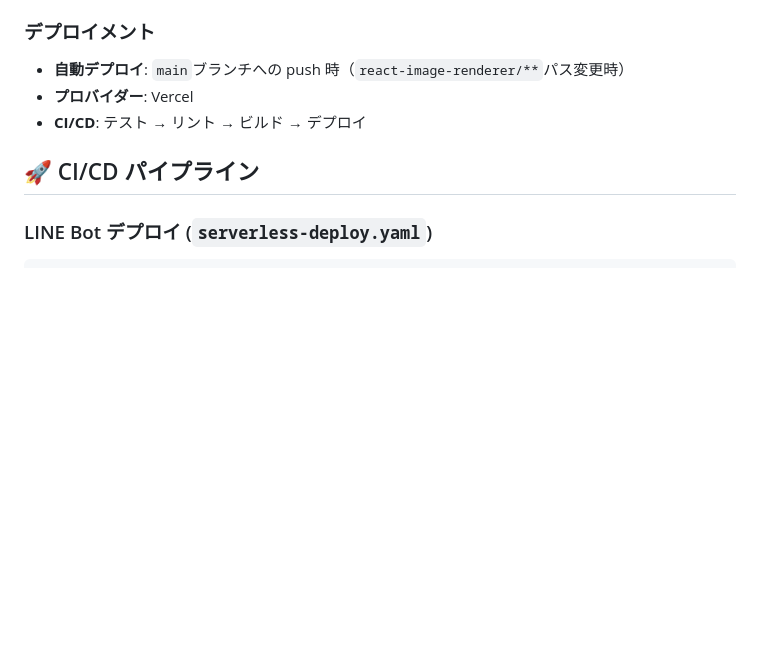
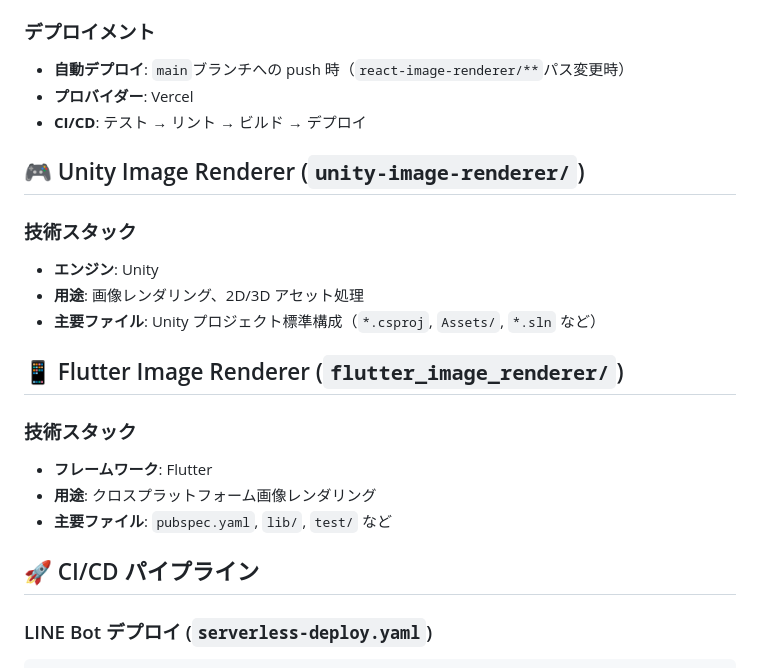
Before and after one commit to yukinissie/jyogi-hackathon, a Markdown page: .github/copilot-instructions.md, the part around one of its changes. Rendered like a GitHub page; blank space fills up the shorter version.

```diff
--- a/.github/copilot-instructions.md
+++ b/.github/copilot-instructions.md
@@ -81,6 +85,22 @@ jyogi-hackathon/
 - **プロバイダー**: Vercel
 - **CI/CD**: テスト → リント → ビルド → デプロイ
 
+## 🎮 Unity Image Renderer (`unity-image-renderer/`)
+
+### 技術スタック
+
+- **エンジン**: Unity
+- **用途**: 画像レンダリング、2D/3D アセット処理
+- **主要ファイル**: Unity プロジェクト標準構成（`*.csproj`, `Assets/`, `*.sln` など）
+
+## 📱 Flutter Image Renderer (`flutter_image_renderer/`)
+
+### 技術スタック
+
+- **フレームワーク**: Flutter
+- **用途**: クロスプラットフォーム画像レンダリング
+- **主要ファイル**: `pubspec.yaml`, `lib/`, `test/` など
+
 ## 🚀 CI/CD パイプライン
 
 ### LINE Bot デプロイ (`serverless-deploy.yaml`)
```
Also changed, not shown: other parts of .github/copilot-instructions.md (+25 -4 lines), README.md (added, +99 -0 lines).
